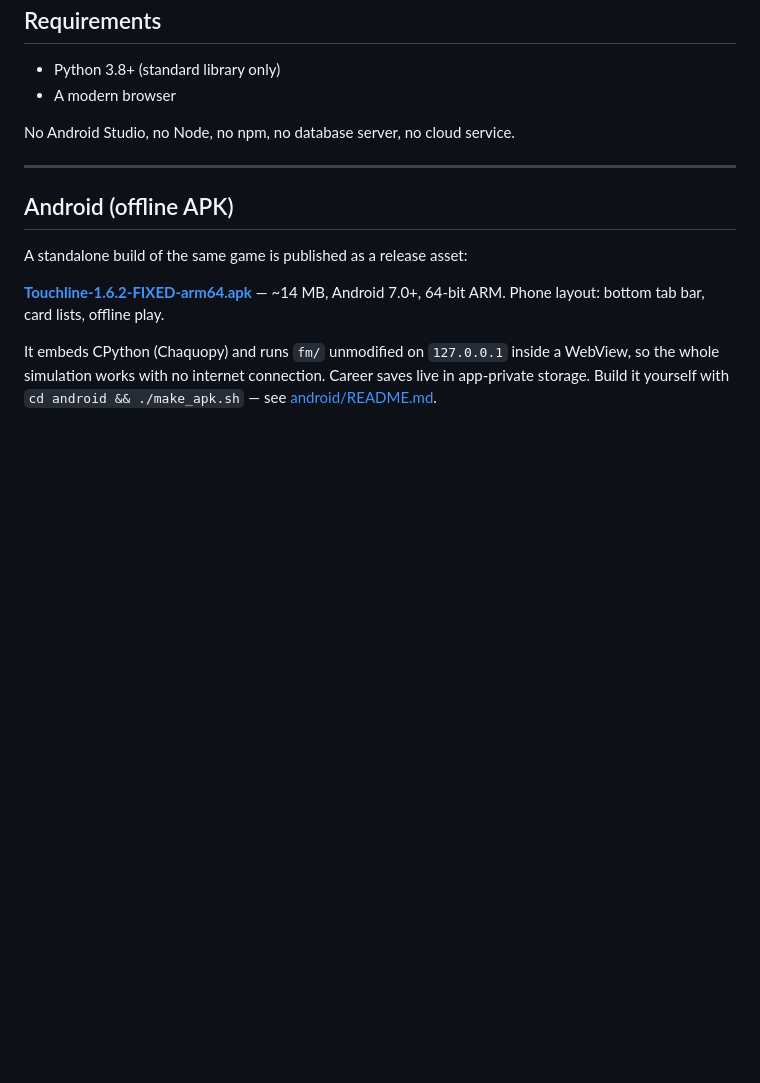
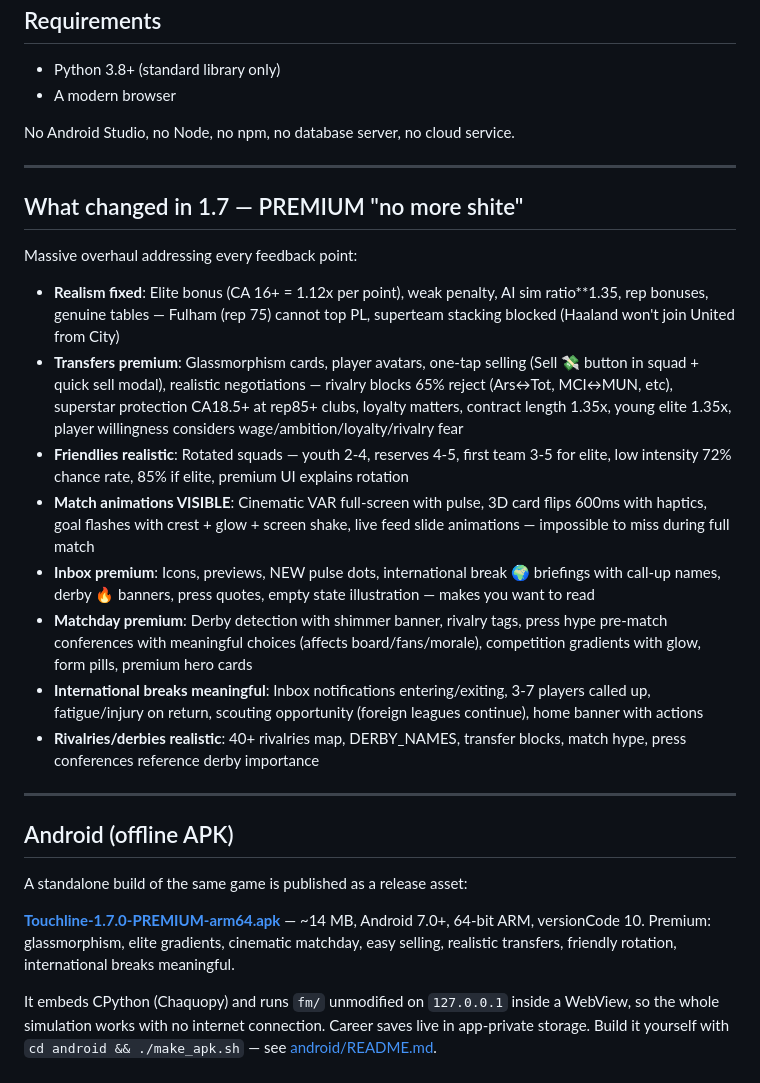
Before and after one commit to t7myz6f54s-afk/Football-manager, a Markdown page: README.md, the part around the change. GitHub-like rendering; blank space fills up the shorter version.

Commit message:
Docs: v1.7.0 PREMIUM release notes

```diff
--- a/README.md
+++ b/README.md
@@ -147,12 +147,27 @@ No Android Studio, no Node, no npm, no database server, no cloud service.
 
 ---
 
+## What changed in 1.7 — PREMIUM "no more shite"
+
+Massive overhaul addressing every feedback point:
+
+- **Realism fixed**: Elite bonus (CA 16+ = 1.12x per point), weak penalty, AI sim ratio**1.35, rep bonuses, genuine tables — Fulham (rep 75) cannot top PL, superteam stacking blocked (Haaland won't join United from City)
+- **Transfers premium**: Glassmorphism cards, player avatars, one-tap selling (Sell 💸 button in squad + quick sell modal), realistic negotiations — rivalry blocks 65% reject (Ars↔Tot, MCI↔MUN, etc), superstar protection CA18.5+ at rep85+ clubs, loyalty matters, contract length 1.35x, young elite 1.35x, player willingness considers wage/ambition/loyalty/rivalry fear
+- **Friendlies realistic**: Rotated squads — youth 2-4, reserves 4-5, first team 3-5 for elite, low intensity 72% chance rate, 85% if elite, premium UI explains rotation
+- **Match animations VISIBLE**: Cinematic VAR full-screen with pulse, 3D card flips 600ms with haptics, goal flashes with crest + glow + screen shake, live feed slide animations — impossible to miss during full match
+- **Inbox premium**: Icons, previews, NEW pulse dots, international break 🌍 briefings with call-up names, derby 🔥 banners, press quotes, empty state illustration — makes you want to read
+- **Matchday premium**: Derby detection with shimmer banner, rivalry tags, press hype pre-match conferences with meaningful choices (affects board/fans/morale), competition gradients with glow, form pills, premium hero cards
+- **International breaks meaningful**: Inbox notifications entering/exiting, 3-7 players called up, fatigue/injury on return, scouting opportunity (foreign leagues continue), home banner with actions
+- **Rivalries/derbies realistic**: 40+ rivalries map, DERBY_NAMES, transfer blocks, match hype, press conferences reference derby importance
+
+---
+
 ## Android (offline APK)
 
 A standalone build of the same game is published as a release asset:
 
-**[Touchline-1.6.2-FIXED-arm64.apk](https://github.com/t7myz6f54s-afk/Football-manager/releases/tag/v1.6.2)** — ~14 MB, Android 7.0+, 64-bit ARM.
-Phone layout: bottom tab bar, card lists, offline play.
+**[Touchline-1.7.0-PREMIUM-arm64.apk](https://github.com/t7myz6f54s-afk/Football-manager/releases/download/v1.7.0-PREMIUM/Touchline-1.7.0-PREMIUM-arm64.apk)** — ~14 MB, Android 7.0+, 64-bit ARM, versionCode 10.
+Premium: glassmorphism, elite gradients, cinematic matchday, easy selling, realistic transfers, friendly rotation, international breaks meaningful.
 
 It embeds CPython (Chaquopy) and runs `fm/` unmodified on `127.0.0.1` inside a WebView, so the
 whole simulation works with no internet connection. Career saves live in app-private storage.
```
